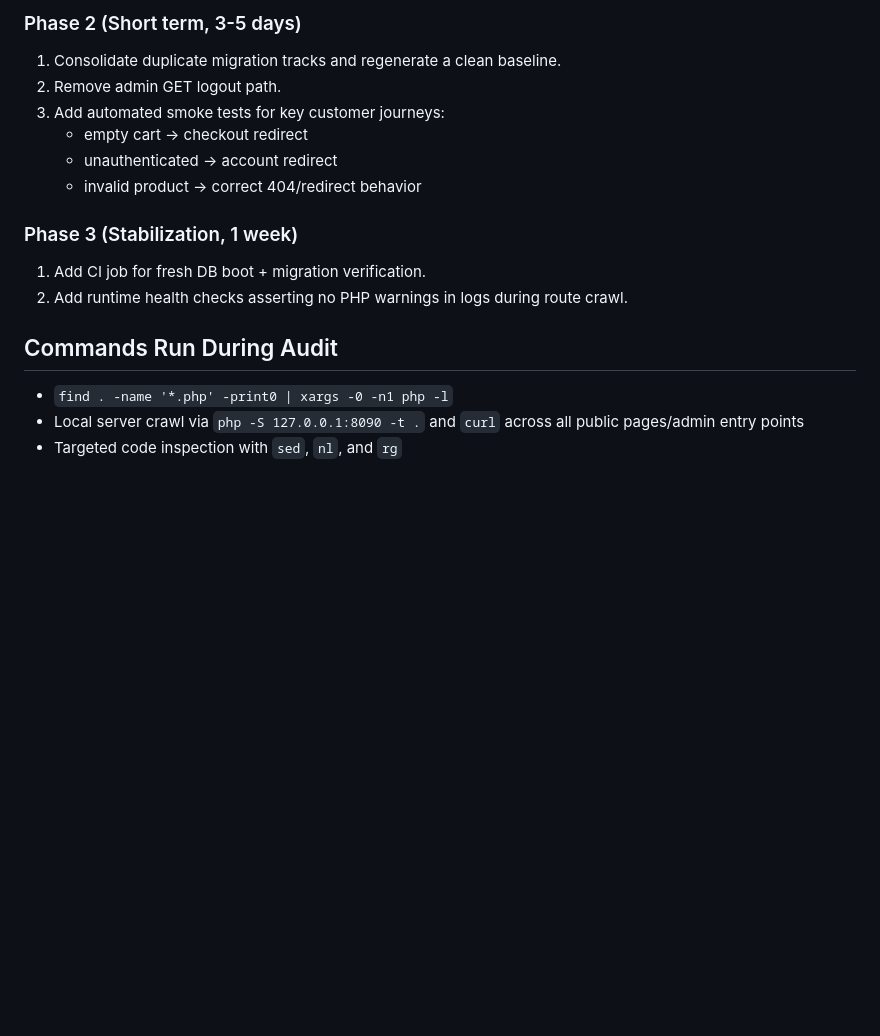
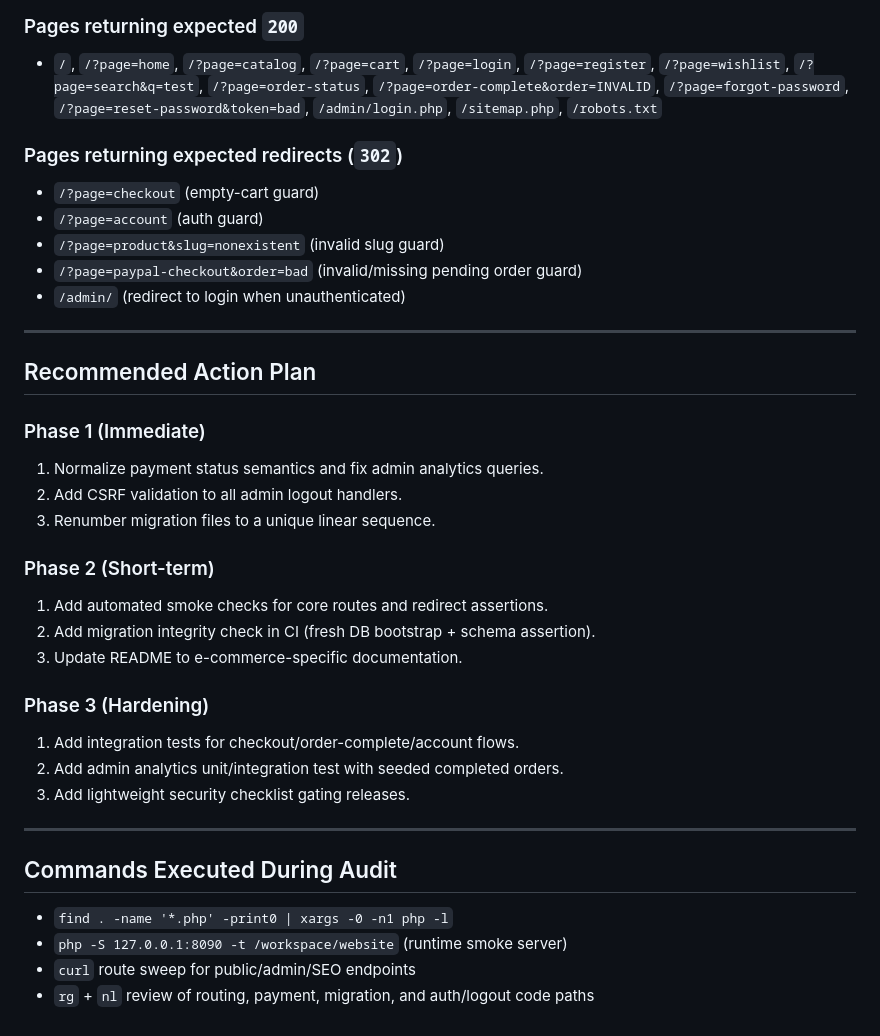
Before and after one commit to SethMorrowSoftware/website, a Markdown page: AUDIT_REPORT.md, the part around one of its changes. Drawn GitHub-style; blank space fills up the shorter version.

```diff
--- a/AUDIT_REPORT.md
+++ b/AUDIT_REPORT.md
@@ -130,18 +113,38 @@ The most urgent issue is architectural: the layout header is rendered before pag
 
-### Phase 2 (Short term, 3-5 days)
-1. Consolidate duplicate migration tracks and regenerate a clean baseline.
-2. Remove admin GET logout path.
-3. Add automated smoke tests for key customer journeys:
-   - empty cart -> checkout redirect
-   - unauthenticated -> account redirect
-   - invalid product -> correct 404/redirect behavior
+### Pages returning expected `200`
+- `/`, `/?page=home`, `/?page=catalog`, `/?page=cart`, `/?page=login`, `/?page=register`, `/?page=wishlist`, `/?page=search&q=test`, `/?page=order-status`, `/?page=order-complete&order=INVALID`, `/?page=forgot-password`, `/?page=reset-password&token=bad`, `/admin/login.php`, `/sitemap.php`, `/robots.txt`
 
-### Phase 3 (Stabilization, 1 week)
-1. Add CI job for fresh DB boot + migration verification.
-2. Add runtime health checks asserting no PHP warnings in logs during route crawl.
+### Pages returning expected redirects (`302`)
+- `/?page=checkout` (empty-cart guard)
+- `/?page=account` (auth guard)
+- `/?page=product&slug=nonexistent` (invalid slug guard)
+- `/?page=paypal-checkout&order=bad` (invalid/missing pending order guard)
+- `/admin/` (redirect to login when unauthenticated)
 
-## Commands Run During Audit
+---
+
+## Recommended Action Plan
+
+### Phase 1 (Immediate)
+1. Normalize payment status semantics and fix admin analytics queries.
+2. Add CSRF validation to all admin logout handlers.
+3. Renumber migration files to a unique linear sequence.
+
+### Phase 2 (Short-term)
+1. Add automated smoke checks for core routes and redirect assertions.
+2. Add migration integrity check in CI (fresh DB bootstrap + schema assertion).
+3. Update README to e-commerce-specific documentation.
+
+### Phase 3 (Hardening)
+1. Add integration tests for checkout/order-complete/account flows.
+2. Add admin analytics unit/integration test with seeded completed orders.
+3. Add lightweight security checklist gating releases.
+
+---
+
+## Commands Executed During Audit
 
 - `find . -name '*.php' -print0 | xargs -0 -n1 php -l`
-- Local server crawl via `php -S 127.0.0.1:8090 -t .` and `curl` across all public pages/admin entry points
-- Targeted code inspection with `sed`, `nl`, and `rg`
+- `php -S 127.0.0.1:8090 -t /workspace/website` (runtime smoke server)
+- `curl` route sweep for public/admin/SEO endpoints
+- `rg` + `nl` review of routing, payment, migration, and auth/logout code paths
```
Also changed, not shown: other parts of AUDIT_REPORT.md (+68 -85 lines).
